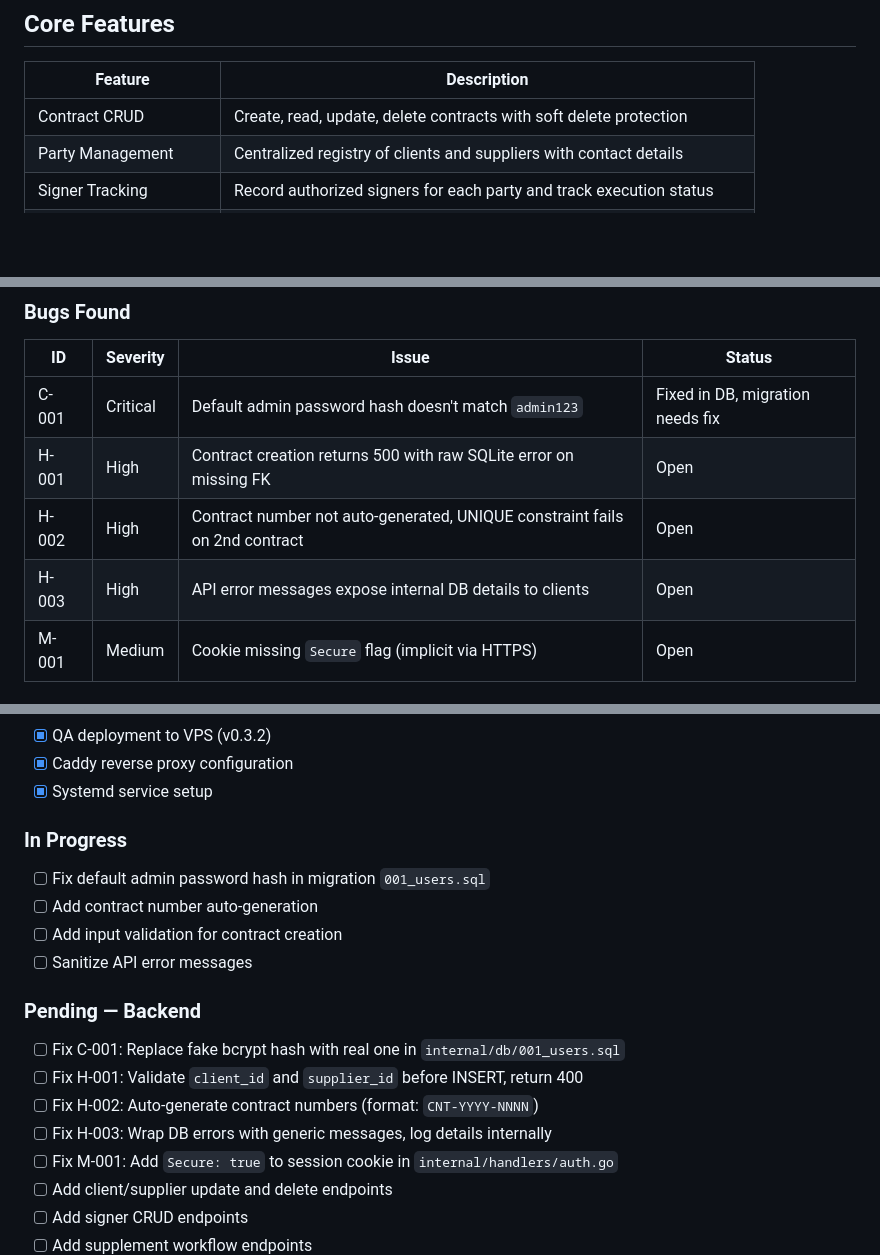
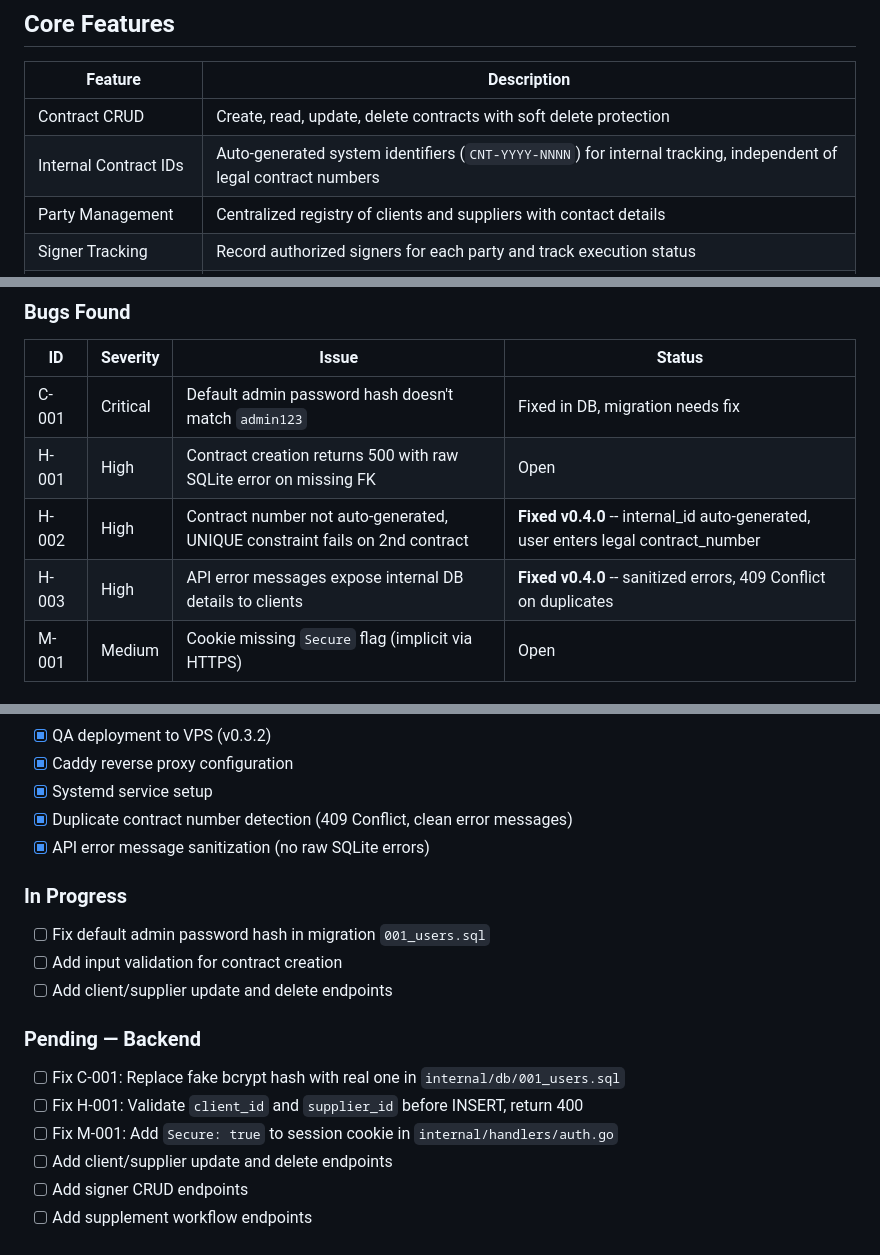
Before and after one commit to PACTA-Team/pacta, a Markdown page: docs/PROJECT_SUMMARY.md, 3 parts joined by grey strips. GitHub-like rendering; blank space fills up the shorter version.

```diff
--- a/docs/PROJECT_SUMMARY.md
+++ b/docs/PROJECT_SUMMARY.md
@@ -33,6 +33,7 @@ PACTA occupies the middle ground: a professional-grade contract management syste
 | Feature | Description |
 |---------|-------------|
 | Contract CRUD | Create, read, update, delete contracts with soft delete protection |
+| Internal Contract IDs | Auto-generated system identifiers (`CNT-YYYY-NNNN`) for internal tracking, independent of legal contract numbers |
 | Party Management | Centralized registry of clients and suppliers with contact details |
 | Signer Tracking | Record authorized signers for each party and track execution status |
 | Approval Workflows | Supplement lifecycle: draft → approved → active with status transitions |
@@ -277,8 +314,8 @@ PACTA v0.3.2 was deployed to a production VPS for QA testing. The procedure is d
 |----|----------|-------|--------|
 | C-001 | Critical | Default admin password hash doesn't match `admin123` | Fixed in DB, migration needs fix |
 | H-001 | High | Contract creation returns 500 with raw SQLite error on missing FK | Open |
-| H-002 | High | Contract number not auto-generated, UNIQUE constraint fails on 2nd contract | Open |
-| H-003 | High | API error messages expose internal DB details to clients | Open |
+| H-002 | High | Contract number not auto-generated, UNIQUE constraint fails on 2nd contract | **Fixed v0.4.0** -- internal_id auto-generated, user enters legal contract_number |
+| H-003 | High | API error messages expose internal DB details to clients | **Fixed v0.4.0** -- sanitized errors, 409 Conflict on duplicates |
 | M-001 | Medium | Cookie missing `Secure` flag (implicit via HTTPS) | Open |
 
 ### QA Artifacts
@@ -312,20 +350,19 @@ PACTA v0.3.2 was deployed to a production VPS for QA testing. The procedure is d
 - [x] QA deployment to VPS (v0.3.2)
 - [x] Caddy reverse proxy configuration
 - [x] Systemd service setup
+- [x] Duplicate contract number detection (409 Conflict, clean error messages)
+- [x] API error message sanitization (no raw SQLite errors)
 
 ### In Progress
 
 - [ ] Fix default admin password hash in migration `001_users.sql`
-- [ ] Add contract number auto-generation
 - [ ] Add input validation for contract creation
-- [ ] Sanitize API error messages
+- [ ] Add client/supplier update and delete endpoints
 
 ### Pending — Backend
 
 - [ ] Fix C-001: Replace fake bcrypt hash with real one in `internal/db/001_users.sql`
 - [ ] Fix H-001: Validate `client_id` and `supplier_id` before INSERT, return 400
-- [ ] Fix H-002: Auto-generate contract numbers (format: `CNT-YYYY-NNNN`)
-- [ ] Fix H-003: Wrap DB errors with generic messages, log details internally
 - [ ] Fix M-001: Add `Secure: true` to session cookie in `internal/handlers/auth.go`
 - [ ] Add client/supplier update and delete endpoints
 - [ ] Add signer CRUD endpoints
```
Also changed, not shown: other parts of docs/PROJECT_SUMMARY.md (+38 -1 lines).
